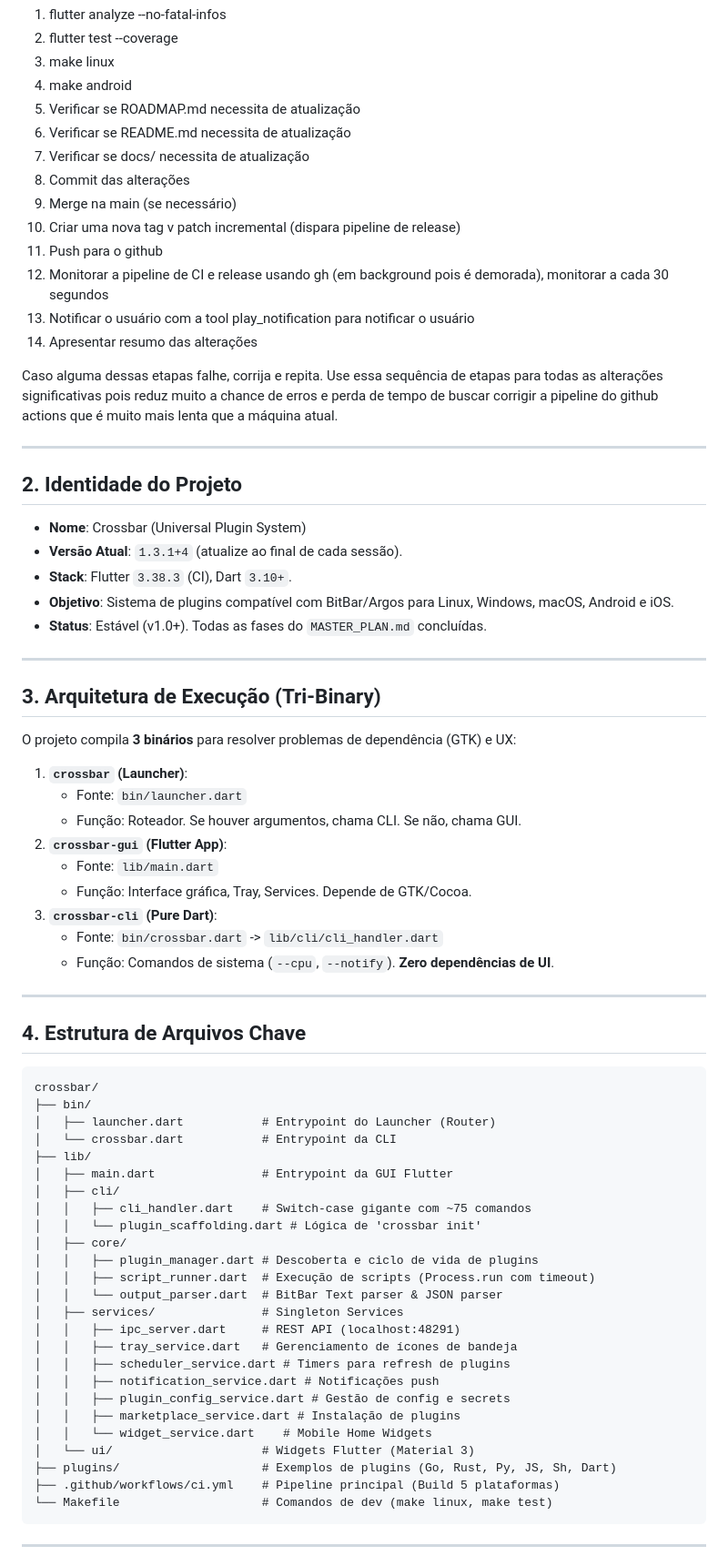
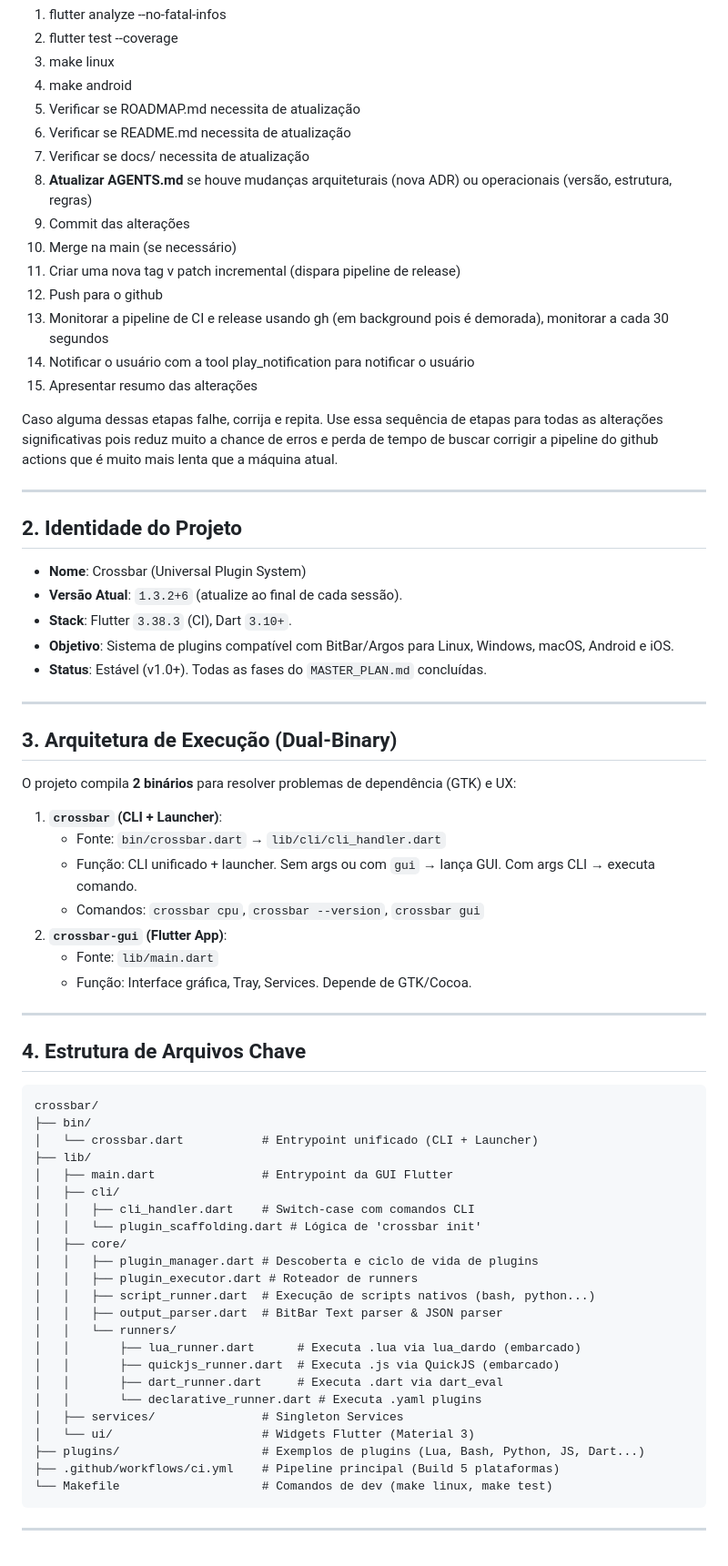
Before and after one commit to verseles/crossbar, a Markdown page: AGENTS.md, the part around one of its changes. Shown at 91% size. GitHub-like rendering.

````diff
--- a/AGENTS.md
+++ b/AGENTS.md
@@ -36,13 +36,14 @@ Quando terminar uma tarefa OU o usuário desenvolvedor disser simplesmente "ship
 5. Verificar se ROADMAP.md necessita de atualização
 6. Verificar se README.md necessita de atualização
 7. Verificar se docs/ necessita de atualização
-8. Commit das alterações
-9. Merge na main (se necessário)
-10. Criar uma nova tag v patch incremental (dispara pipeline de release)
-11. Push para o github
-12. Monitorar a pipeline de CI e release usando gh (em background pois é demorada), monitorar a cada 30 segundos
-13. Notificar o usuário com a tool play_notification para notificar o usuário
-14. Apresentar resumo das alterações
+8. **Atualizar AGENTS.md** se houve mudanças arquiteturais (nova ADR) ou operacionais (versão, estrutura, regras)
+9. Commit das alterações
+10. Merge na main (se necessário)
+11. Criar uma nova tag v patch incremental (dispara pipeline de release)
+12. Push para o github
+13. Monitorar a pipeline de CI e release usando gh (em background pois é demorada), monitorar a cada 30 segundos
+14. Notificar o usuário com a tool play_notification para notificar o usuário
+15. Apresentar resumo das alterações
 
 Caso alguma dessas etapas falhe, corrija e repita.
 Use essa sequência de etapas para todas as alterações significativas pois reduz muito a chance de erros e perda de tempo de buscar corrigir a pipeline do github actions que é muito mais lenta que a máquina atual.
@@ -52,26 +53,24 @@ Use essa sequência de etapas para todas as alterações significativas pois red
 ## 2. Identidade do Projeto
 
 - **Nome**: Crossbar (Universal Plugin System)
-- **Versão Atual**: `1.3.1+4` (atualize ao final de cada sessão).
+- **Versão Atual**: `1.3.2+6` (atualize ao final de cada sessão).
 - **Stack**: Flutter `3.38.3` (CI), Dart `3.10+`.
 - **Objetivo**: Sistema de plugins compatível com BitBar/Argos para Linux, Windows, macOS, Android e iOS.
 - **Status**: Estável (v1.0+). Todas as fases do `MASTER_PLAN.md` concluídas.
 
 ---
 
-## 3. Arquitetura de Execução (Tri-Binary)
+## 3. Arquitetura de Execução (Dual-Binary)
 
-O projeto compila **3 binários** para resolver problemas de dependência (GTK) e UX:
+O projeto compila **2 binários** para resolver problemas de dependência (GTK) e UX:
 
-1.  **`crossbar` (Launcher)**:
-    - Fonte: `bin/launcher.dart`
-    - Função: Roteador. Se houver argumentos, chama CLI. Se não, chama GUI.
+1.  **`crossbar` (CLI + Launcher)**:
+    - Fonte: `bin/crossbar.dart` → `lib/cli/cli_handler.dart`
+    - Função: CLI unificado + launcher. Sem args ou com `gui` → lança GUI. Com args CLI → executa comando.
+    - Comandos: `crossbar cpu`, `crossbar --version`, `crossbar gui`
 2.  **`crossbar-gui` (Flutter App)**:
     - Fonte: `lib/main.dart`
     - Função: Interface gráfica, Tray, Services. Depende de GTK/Cocoa.
-3.  **`crossbar-cli` (Pure Dart)**:
-    - Fonte: `bin/crossbar.dart` -> `lib/cli/cli_handler.dart`
-    - Função: Comandos de sistema (`--cpu`, `--notify`). **Zero dependências de UI**.
 
 ---
 
@@ -80,27 +79,25 @@ O projeto compila **3 binários** para resolver problemas de dependência (GTK)
 ```text
 crossbar/
 ├── bin/
-│   ├── launcher.dart           # Entrypoint do Launcher (Router)
-│   └── crossbar.dart           # Entrypoint da CLI
+│   └── crossbar.dart           # Entrypoint unificado (CLI + Launcher)
 ├── lib/
 │   ├── main.dart               # Entrypoint da GUI Flutter
 │   ├── cli/
-│   │   ├── cli_handler.dart    # Switch-case gigante com ~75 comandos
+│   │   ├── cli_handler.dart    # Switch-case com comandos CLI
 │   │   └── plugin_scaffolding.dart # Lógica de 'crossbar init'
 │   ├── core/
 │   │   ├── plugin_manager.dart # Descoberta e ciclo de vida de plugins
-│   │   ├── script_runner.dart  # Execução de scripts (Process.run com timeout)
-│   │   └── output_parser.dart  # BitBar Text parser & JSON parser
+│   │   ├── plugin_executor.dart # Roteador de runners
+│   │   ├── script_runner.dart  # Execução de scripts nativos (bash, python...)
+│   │   ├── output_parser.dart  # BitBar Text parser & JSON parser
+│   │   └── runners/
+│   │       ├── lua_runner.dart      # Executa .lua via lua_dardo (embarcado)
+│   │       ├── quickjs_runner.dart  # Executa .js via QuickJS (embarcado)
+│   │       ├── dart_runner.dart     # Executa .dart via dart_eval
+│   │       └── declarative_runner.dart # Executa .yaml plugins
 │   ├── services/               # Singleton Services
-│   │   ├── ipc_server.dart     # REST API (localhost:48291)
-│   │   ├── tray_service.dart   # Gerenciamento de ícones de bandeja
-│   │   ├── scheduler_service.dart # Timers para refresh de plugins
-│   │   ├── notification_service.dart # Notificações push
-│   │   ├── plugin_config_service.dart # Gestão de config e secrets
-│   │   ├── marketplace_service.dart # Instalação de plugins
-│   │   └── widget_service.dart    # Mobile Home Widgets
 │   └── ui/                     # Widgets Flutter (Material 3)
-├── plugins/                    # Exemplos de plugins (Go, Rust, Py, JS, Sh, Dart)
+├── plugins/                    # Exemplos de plugins (Lua, Bash, Python, JS, Dart...)
 ├── .github/workflows/ci.yml    # Pipeline principal (Build 5 plataformas)
 └── Makefile                    # Comandos de dev (make linux, make test)
 ```
````
Also changed, not shown: other parts of AGENTS.md (+88 -2 lines).
